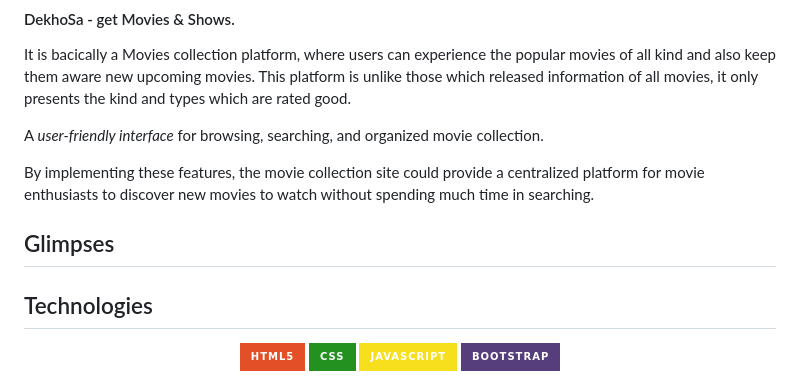
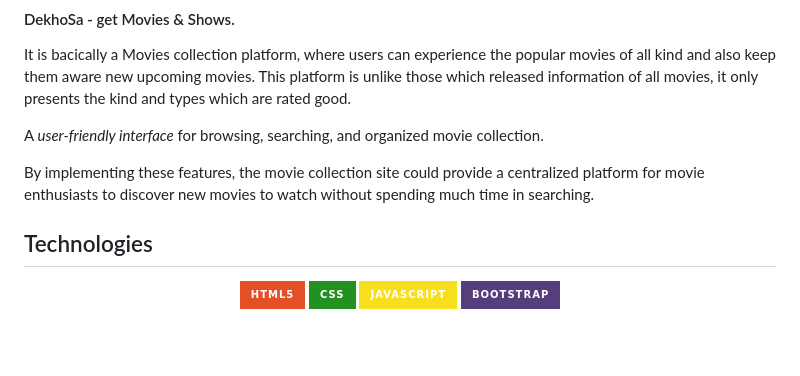
Before and after one commit to Thrillseekr/DekhoSa, a Markdown page: README.md, the part around the change. Drawn GitHub-style; badges without logos; blank space fills up the shorter version.

```diff
--- a/README.md
+++ b/README.md
@@ -40,7 +40,6 @@ A *user-friendly interface* for browsing, searching, and organized movie collect
 
 By implementing these features, the movie collection site could provide a centralized platform for movie enthusiasts to discover new movies to watch without spending much time in searching.
 
-## Glimpses
 
 ## Technologies
 <div align="center">
```
